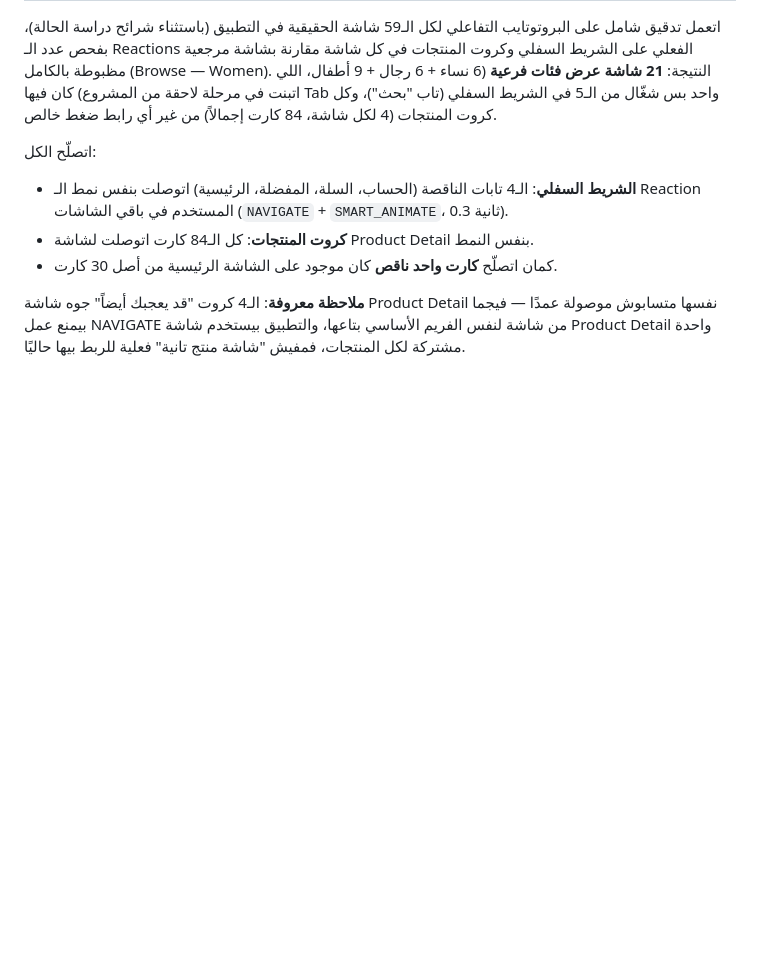
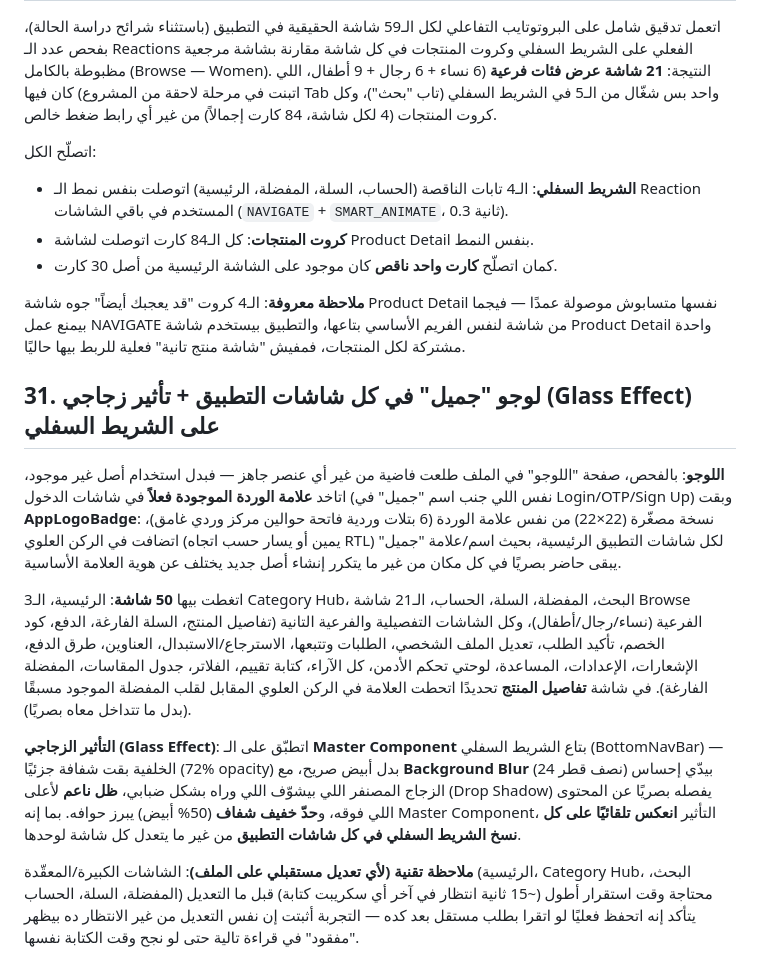
Before and after one commit to Noha93/Noha93, a Markdown page: clothing-app/docs/02-design-system.md, the part around the change. Rendered like a GitHub page; blank space fills up the shorter version.

Commit message:
Add app logo badge across all screens and glassmorphism nav bar
- AppLogoBadge (rose-mark) added to top corner of all 50 real screens
- BottomNavBar master component now uses glass effect (blur, translucent fill, soft shadow) cascading to every nav bar instance

```diff
--- a/clothing-app/docs/02-design-system.md
+++ b/clothing-app/docs/02-design-system.md
@@ -320,3 +320,13 @@ Line-height: 1.4× لحجم الخط. تباعد الحروف الافتراضي
 - كمان اتصلّح **كارت واحد ناقص** كان موجود على الشاشة الرئيسية من أصل 30 كارت.
 
 **ملاحظة معروفة**: الـ4 كروت "قد يعجبك أيضاً" جوه شاشة Product Detail نفسها متسابوش موصولة عمدًا — فيجما بيمنع عمل NAVIGATE من شاشة لنفس الفريم الأساسي بتاعها، والتطبيق بيستخدم شاشة Product Detail واحدة مشتركة لكل المنتجات، فمفيش "شاشة منتج تانية" فعلية للربط بيها حاليًا.
+
+## 31. لوجو "جميل" في كل شاشات التطبيق + تأثير زجاجي (Glass Effect) على الشريط السفلي
+
+**اللوجو**: بالفحص، صفحة "اللوجو" في الملف طلعت فاضية من غير أي عنصر جاهز — فبدل استخدام أصل غير موجود، اتاخد **علامة الوردة الموجودة فعلاً** في شاشات الدخول (نفس اللي جنب اسم "جميل" في Login/OTP/Sign Up) وبقت **AppLogoBadge**: نسخة مصغّرة (22×22) من نفس علامة الوردة (6 بتلات وردية فاتحة حوالين مركز وردي غامق)، اتضافت في الركن العلوي (يمين أو يسار حسب اتجاه RTL) لكل شاشات التطبيق الرئيسية، بحيث اسم/علامة "جميل" يبقى حاضر بصريًا في كل مكان من غير ما يتكرر إنشاء أصل جديد يختلف عن هوية العلامة الأساسية.
+
+اتغطت بيها **50 شاشة**: الرئيسية، الـ3 Category Hub، البحث، المفضلة، السلة، الحساب، الـ21 شاشة Browse الفرعية (نساء/رجال/أطفال)، وكل الشاشات التفصيلية والفرعية التانية (تفاصيل المنتج، السلة الفارغة، الدفع، كود الخصم، تأكيد الطلب، تعديل الملف الشخصي، الطلبات وتتبعها، الاسترجاع/الاستبدال، العناوين، طرق الدفع، الإشعارات، الإعدادات، المساعدة، لوحتي تحكم الأدمن، كل الآراء، كتابة تقييم، الفلاتر، جدول المقاسات، المفضلة الفارغة). في شاشة **تفاصيل المنتج** تحديدًا اتحطت العلامة في الركن العلوي المقابل لقلب المفضلة الموجود مسبقًا (بدل ما تتداخل معاه بصريًا).
+
+**التأثير الزجاجي (Glass Effect)**: اتطبّق على الـ **Master Component** بتاع الشريط السفلي (BottomNavBar) — الخلفية بقت شفافة جزئيًا (72% opacity) بدل أبيض صريح، مع **Background Blur** (نصف قطر 24) بيدّي إحساس الزجاج المصنفر اللي بيشوّف اللي وراه بشكل ضبابي، **ظل ناعم** لأعلى (Drop Shadow) يفصله بصريًا عن المحتوى اللي فوقه، و**حدّ خفيف شفاف** (50% أبيض) يبرز حوافه. بما إنه Master Component، التأثير **انعكس تلقائيًا على كل نسخ الشريط السفلي في كل شاشات التطبيق** من غير ما يتعدل كل شاشة لوحدها.
+
+**ملاحظة تقنية (لأي تعديل مستقبلي على الملف)**: الشاشات الكبيرة/المعقّدة (الرئيسية، Category Hub، البحث، المفضلة، السلة، الحساب) محتاجة وقت استقرار أطول (~15 ثانية انتظار في آخر أي سكريبت كتابة) قبل ما التعديل يتأكد إنه اتحفظ فعليًا لو اتقرا بطلب مستقل بعد كده — التجربة أثبتت إن نفس التعديل من غير الانتظار ده بيظهر "مفقود" في قراءة تالية حتى لو نجح وقت الكتابة نفسها.
```
